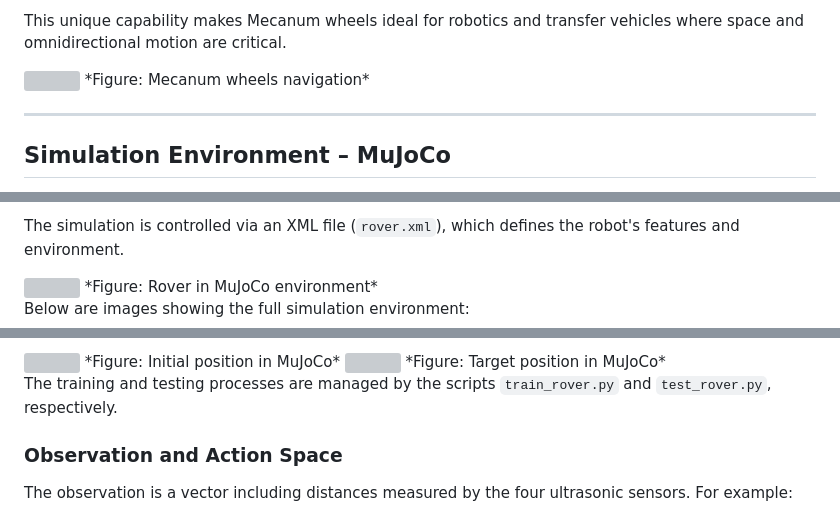
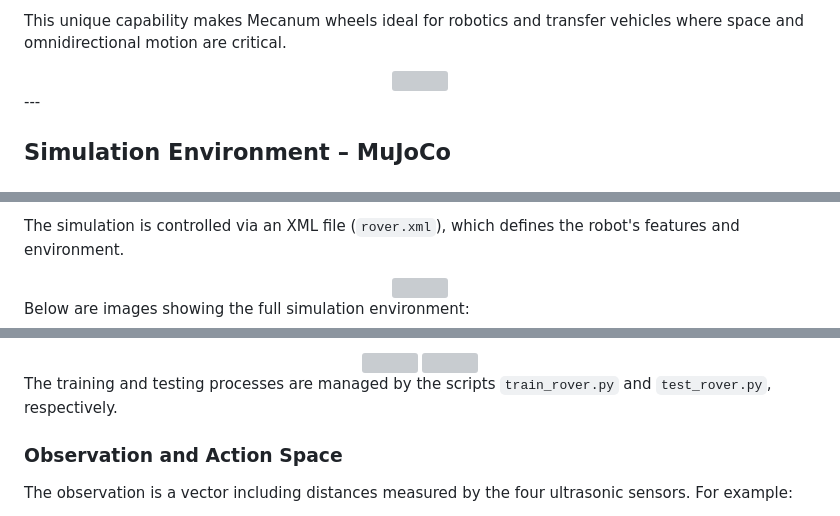
Before and after one commit to luigimuratore/CtrlAltRover, a Markdown page: README.md, 3 parts joined by grey strips. GitHub-like rendering; grey boxes are pictures that could not be loaded.

```diff
--- a/README.md
+++ b/README.md
@@ -78,6 +78,5 @@ This unique capability makes Mecanum wheels ideal for robotics and transfer vehi
 <img src="https://github.com/user-attachments/assets/7db5314b-44ac-4ead-b859-ce8ff8164f63" width="250" >
-*Figure: Mecanum wheels navigation*
-
+</div>
 ---
 
 ## Simulation Environment – MuJoCo
@@ -100,5 +99,5 @@ The simulation is controlled via an XML file (`rover.xml`), which defines the ro
 <img src="https://github.com/user-attachments/assets/50dda0cc-047a-402e-9561-840d371337ee" width="250" >
-*Figure: Rover in MuJoCo environment*
+</div>
 
 Below are images showing the full simulation environment:
 
@@ -105,8 +105,7 @@ Below are images showing the full simulation environment:
 <img src="https://github.com/user-attachments/assets/5014884e-936f-4dfb-93d4-2a9b04bb644f" width="250" >
-*Figure: Initial position in MuJoCo*
 
 <img src="https://github.com/user-attachments/assets/4f76b070-d651-4efa-8ed5-23cb9df78e8a" width="250" >
-*Figure: Target position in MuJoCo*
+</div>
 
 The training and testing processes are managed by the scripts `train_rover.py` and `test_rover.py`, respectively.
 
```
Also changed, not shown: other parts of README.md (+17 -4 lines).
